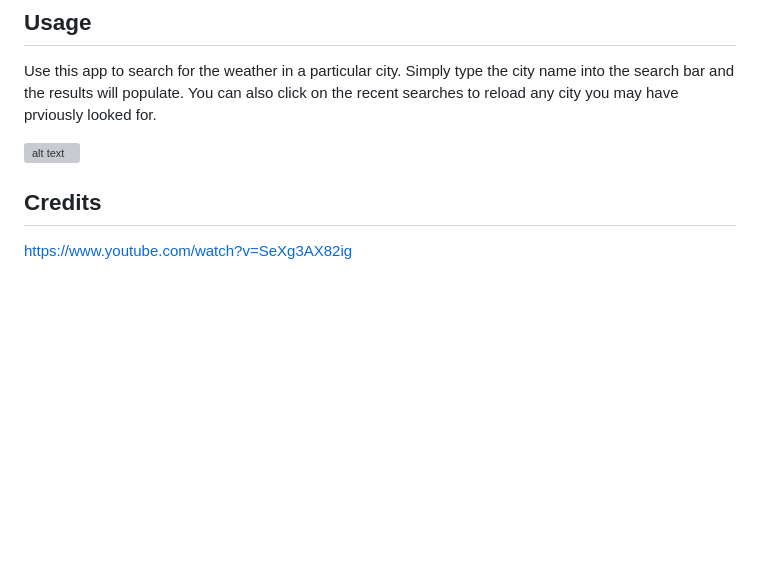
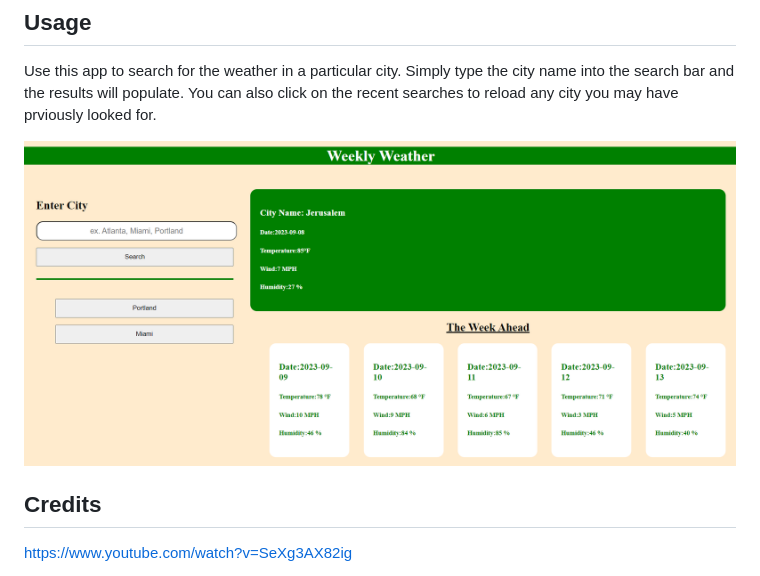
Before and after one commit to aepermanis/weather-forecast, a Markdown page: README.md, the part around the change. Drawn GitHub-style; pictures changed too: Screenshot 2023-09-08 141639.png (added); blank space fills up the shorter version; grey boxes are pictures that could not be loaded.

Commit message:
added screenshot to ReadMe"

```diff
--- a/README.md
+++ b/README.md
@@ -20,7 +20,7 @@ THEN I am again presented with current and future conditions for that city
 
 Use this app to search for the weather in a particular city. Simply type the city name into the search bar and the results will populate. You can also click on the recent searches to reload any city you may have prviously looked for.
 
-![alt text](assets/images/screenshot.png)
+![screenshot](/Screenshot%202023-09-08%20141639.png)
 
 ## Credits
 
```
